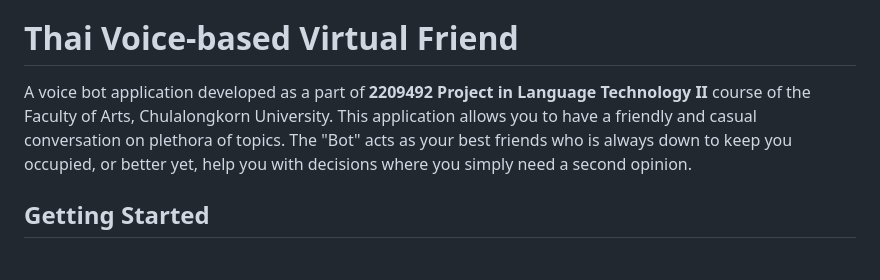
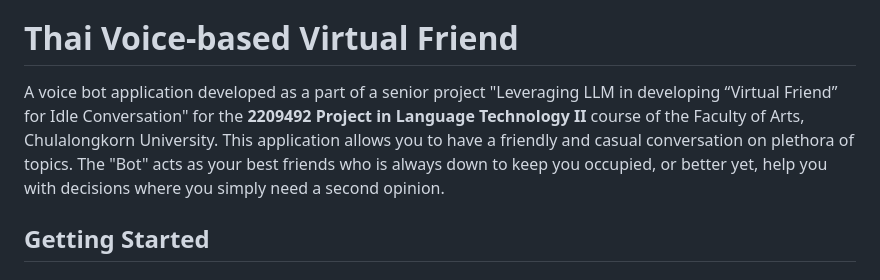
Before and after one commit to barnabyashford/thai-voice-bot, a Markdown page: README.md, the part around the change. Drawn GitHub-style.

```diff
--- a/README.md
+++ b/README.md
@@ -2,7 +2,7 @@
 
 # Thai Voice-based Virtual Friend
 
-A voice bot application developed as a part of **2209492 Project in Language Technology II** course of the Faculty of Arts, Chulalongkorn University. This application allows you to have a friendly and casual conversation on plethora of topics. The "Bot" acts as your best friends who is always down to keep you occupied, or better yet, help you with decisions where you simply need a second opinion.
+A voice bot application developed as a part of a senior project "Leveraging LLM in developing “Virtual Friend” for Idle Conversation" for the **2209492 Project in Language Technology II** course of the Faculty of Arts, Chulalongkorn University. This application allows you to have a friendly and casual conversation on plethora of topics. The "Bot" acts as your best friends who is always down to keep you occupied, or better yet, help you with decisions where you simply need a second opinion.
 
 ## Getting Started
 
```
